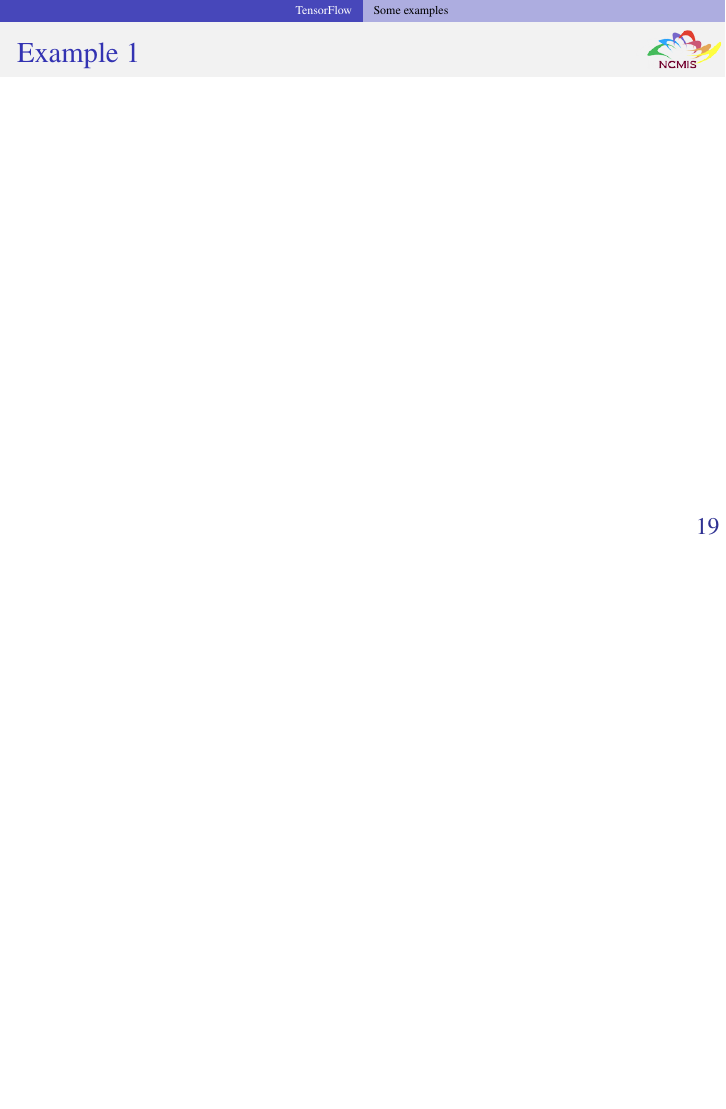
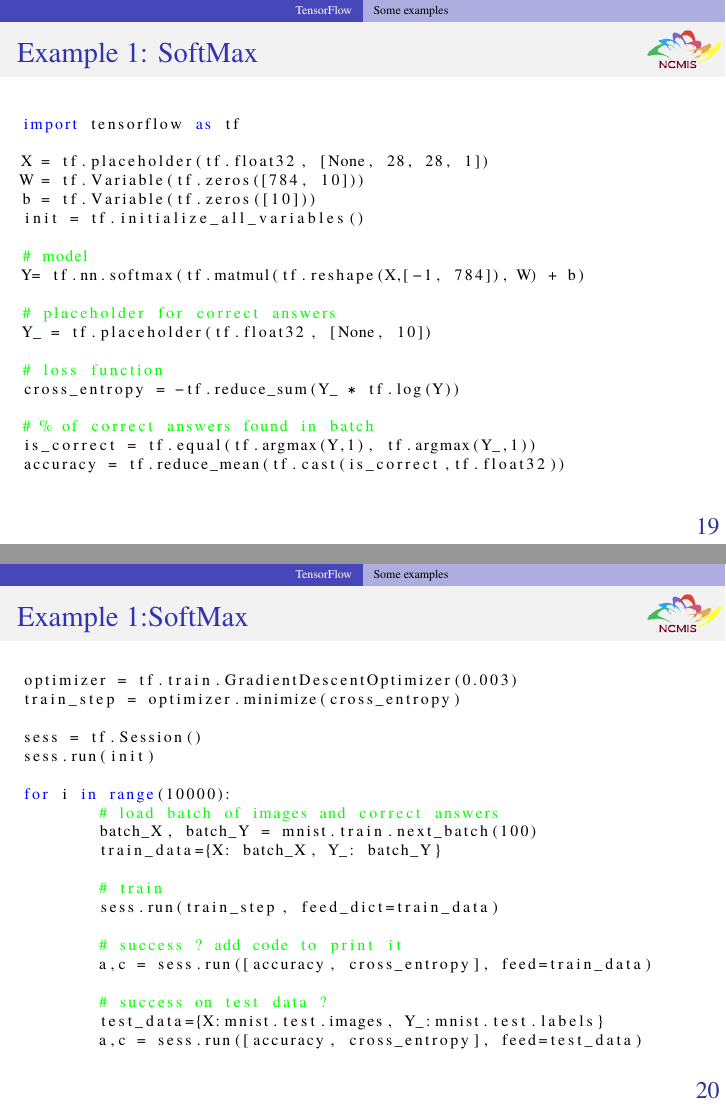
Before and after one commit to zhangcs/TalkDLSoftware, LaTeX slides (talk.tex, which reads topics/TensorFlow.tex): page 21 of 25 before the commit and pages 21 and 22 of 26 after it, the two joined at a grey line, the shorter picture padded with empty space. Compiled offline with pdfLaTeX.

Commit message:
add softmax for tensorflow

```diff
--- a/topics/TensorFlow.tex
+++ b/topics/TensorFlow.tex
@@ -36,8 +36,94 @@
 \subsection{Some examples}
 %%%
 
-\begin{frame}
+\begin{frame}[fragile]
   \MyLogo
-  \frametitle{Example 1}
+  \frametitle{Example 1: SoftMax}
 
+ \lstset{
+                %basicstyle=\ttfamily,
+                keywordstyle=\color{blue}\ttfamily,
+                stringstyle=\color{red}\ttfamily,
+                commentstyle=\color{green}\ttfamily,
+                morecomment=[l][\color{magenta}]{\#}
+}
+% \begin{table}[htdp]
+%%\caption{default}
+%%\begin{center}
+%\begin{tabular}{l|l}
+\scriptsize{
+\begin{lstlisting}[language=python]
+import tensorflow as tf
+
+X = tf.placeholder(tf.float32, [None, 28, 28, 1])
+W = tf.Variable(tf.zeros([784, 10]))
+b = tf.Variable(tf.zeros([10]))
+init = tf.initialize_all_variables()
+
+# model
+Y= tf.nn.softmax(tf.matmul(tf.reshape(X,[-1, 784]), W) + b)
+
+# placeholder for correct answers
+Y_ = tf.placeholder(tf.float32, [None, 10])
+
+# loss function
+cross_entropy = -tf.reduce_sum(Y_ * tf.log(Y))
+
+# % of correct answers found in batch
+is_correct = tf.equal(tf.argmax(Y,1), tf.argmax(Y_,1))
+accuracy = tf.reduce_mean(tf.cast(is_correct,tf.float32))
+\end{lstlisting}
+}
+%\end{tabular}
+
+%\end{center}
+%\label{default}
+%\end{table}%
 \end{frame}
+
+\begin{frame}[fragile]
+  \MyLogo
+  \frametitle{Example 1:SoftMax}
+
+ \lstset{
+                %basicstyle=\ttfamily,
+                keywordstyle=\color{blue}\ttfamily,
+                stringstyle=\color{red}\ttfamily,
+                commentstyle=\color{green}\ttfamily,
+                morecomment=[l][\color{magenta}]{\#}
+}
+% \begin{table}[htdp]
+%%\caption{default}
+%%\begin{center}
+%\begin{tabular}{l|l}
+\scriptsize{
+\begin{lstlisting}[language=python]
+optimizer = tf.train.GradientDescentOptimizer(0.003)
+train_step = optimizer.minimize(cross_entropy)
+
+sess = tf.Session()
+sess.run(init)
+
+for i in range(10000):
+	# load batch of images and correct answers
+	batch_X, batch_Y = mnist.train.next_batch(100)
+       	train_data={X: batch_X, Y_: batch_Y}
+
+	# train
+	sess.run(train_step, feed_dict=train_data)
+
+	# success ? add code to print it
+	a,c = sess.run([accuracy, cross_entropy], feed=train_data)
+
+	# success on test data ?
+	test_data={X:mnist.test.images, Y_:mnist.test.labels}
+	a,c = sess.run([accuracy, cross_entropy], feed=test_data)
+\end{lstlisting}
+}
+
+%\end{tabular}
+
+%\end{center}
+%\label{default}
+%\end{table}%
+\end{frame}
```
Also changed, not shown: talk.pdf.
